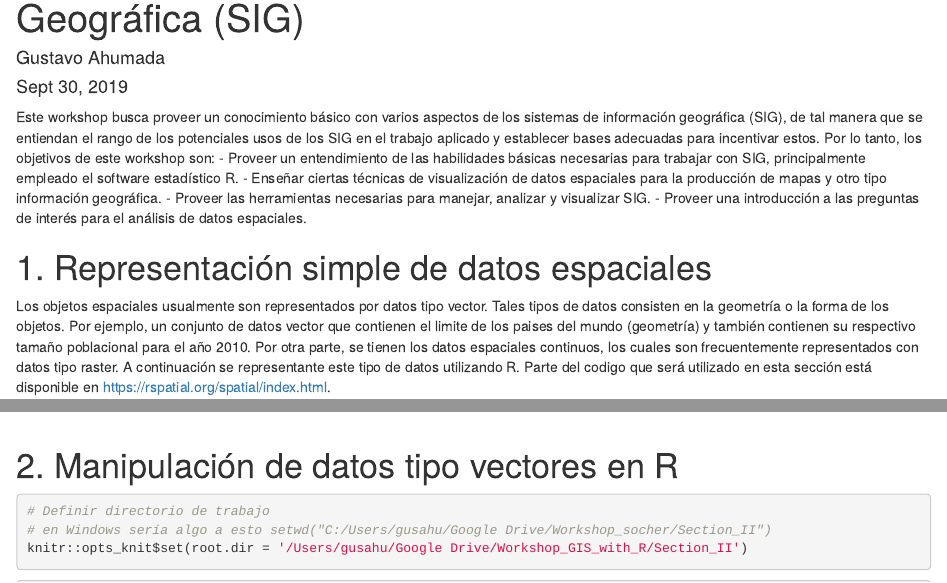
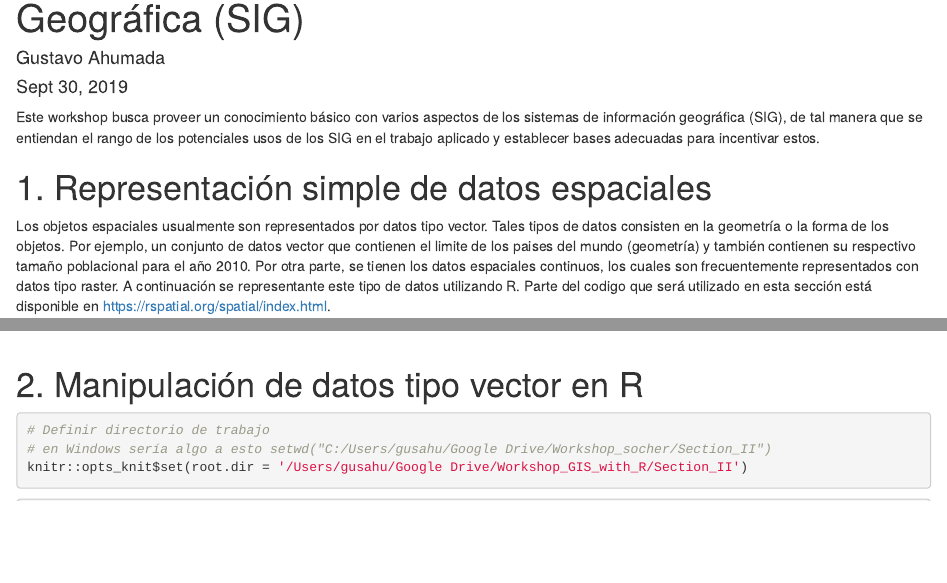
Before and after one commit to gusahu/Workshop_GIS_with_R, an R Markdown document (GIS_with_R.Rmd): the page in a window 1100 px wide, from 70 px down, and a second part further down, joined at a grey line. Rendered offline with R 4.5, knitr and Pandoc, with nearby package versions; some code elsewhere in the file could not run offline.

Commit message:
Last update

````diff
--- a/GIS_with_R.Rmd
+++ b/GIS_with_R.Rmd
@@ -8,11 +8,7 @@ output:
 ---
 
 
-Este workshop busca proveer un conocimiento básico con varios aspectos de los sistemas de información geográfica (SIG), de tal manera que se entiendan el rango de los potenciales usos de los SIG en el trabajo aplicado y establecer bases adecuadas para incentivar estos. Por lo tanto, los objetivos de este workshop son:
-- 	Proveer un entendimiento de las habilidades básicas necesarias para trabajar con SIG, principalmente empleado el software estadístico R.
-- 	Enseñar ciertas técnicas de visualización de datos espaciales para la producción de mapas y otro tipo información geográfica.
--  Proveer las herramientas necesarias para manejar, analizar y visualizar SIG.
--  Proveer una introducción a las preguntas de interés para el análisis de datos espaciales.
+Este workshop busca proveer un conocimiento básico con varios aspectos de los sistemas de información geográfica (SIG), de tal manera que se entiendan el rango de los potenciales usos de los SIG en el trabajo aplicado y establecer bases adecuadas para incentivar estos.
 
 
 # 1. Representación simple de datos espaciales
@@ -121,7 +117,7 @@ plot(pols, border='blue', lwd=2, add=TRUE)}
 ```
 
 
-# 2. Manipulación de datos tipo vectores en R
+# 2. Manipulación de datos tipo vector en R
 
 
 ```{r setup}
````
Also changed, not shown: GIS_with_R.html, README.md.
